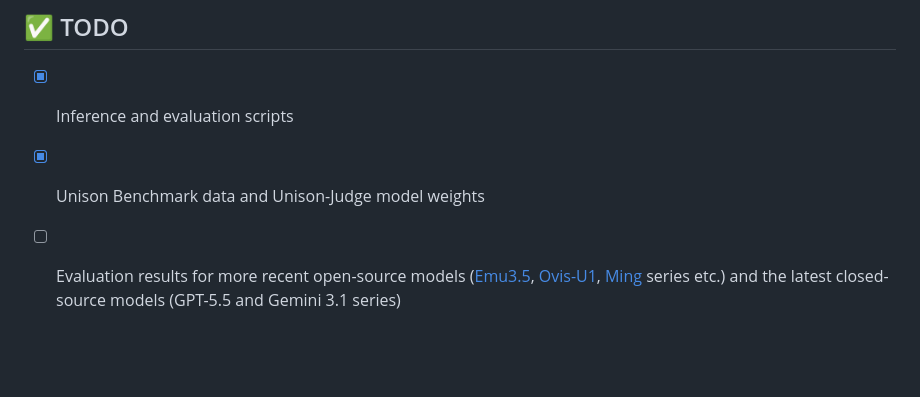
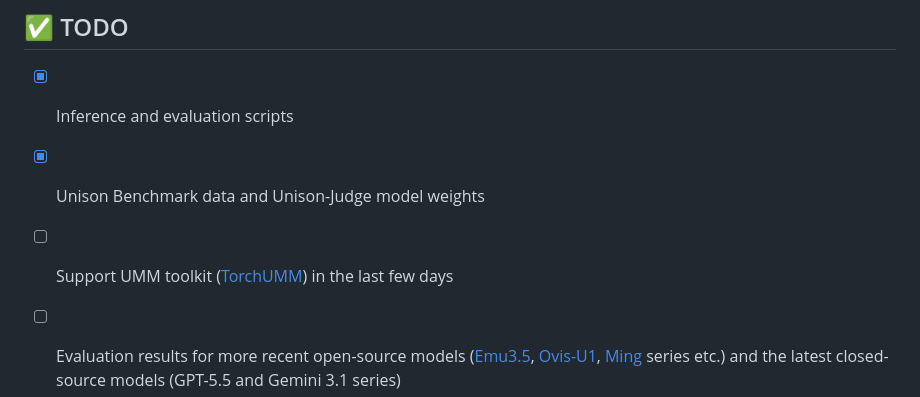
Before and after one commit to FudanCVL/Unison, a Markdown page: README.md, the part around the change. Rendered like a GitHub page; blank space fills up the shorter version.

Commit message:
update TODO list

```diff
--- a/README.md
+++ b/README.md
@@ -29,6 +29,7 @@
 
 - [x] Inference and evaluation scripts
 - [x] Unison Benchmark data and Unison-Judge model weights
+- [ ] Support UMM toolkit ([TorchUMM](https://github.com/AIFrontierLab/TorchUMM)) in the last few days
 - [ ] Evaluation results for more recent open-source models ([Emu3.5](https://github.com/baaivision/Emu3.5), [Ovis-U1](https://github.com/AIDC-AI/Ovis-U1), [Ming](https://github.com/inclusionAI/Ming) series etc.) and the latest closed-source models (GPT-5.5 and Gemini 3.1 series)
 
 
```
